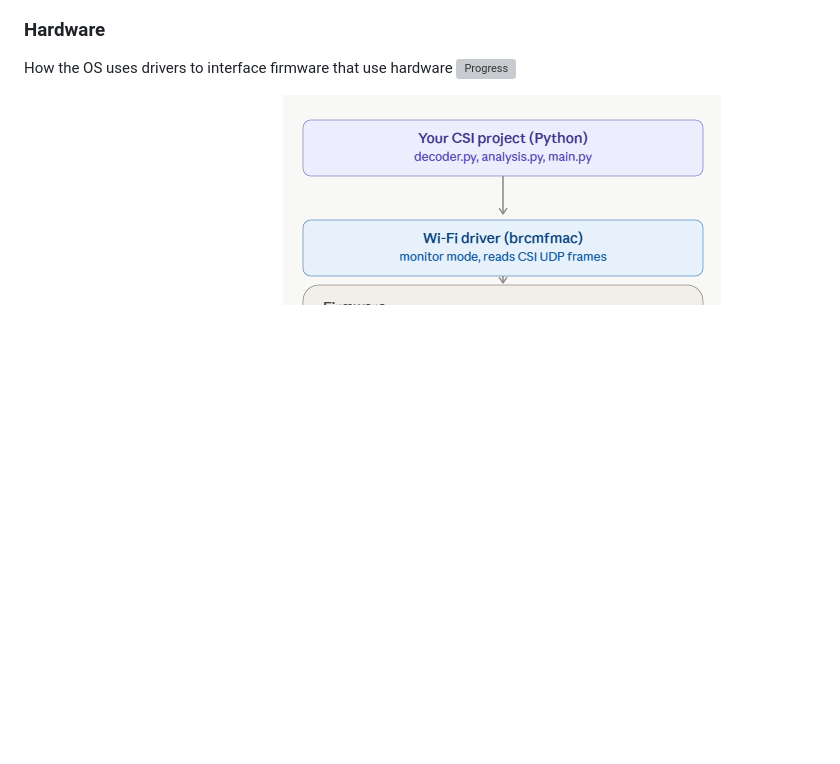
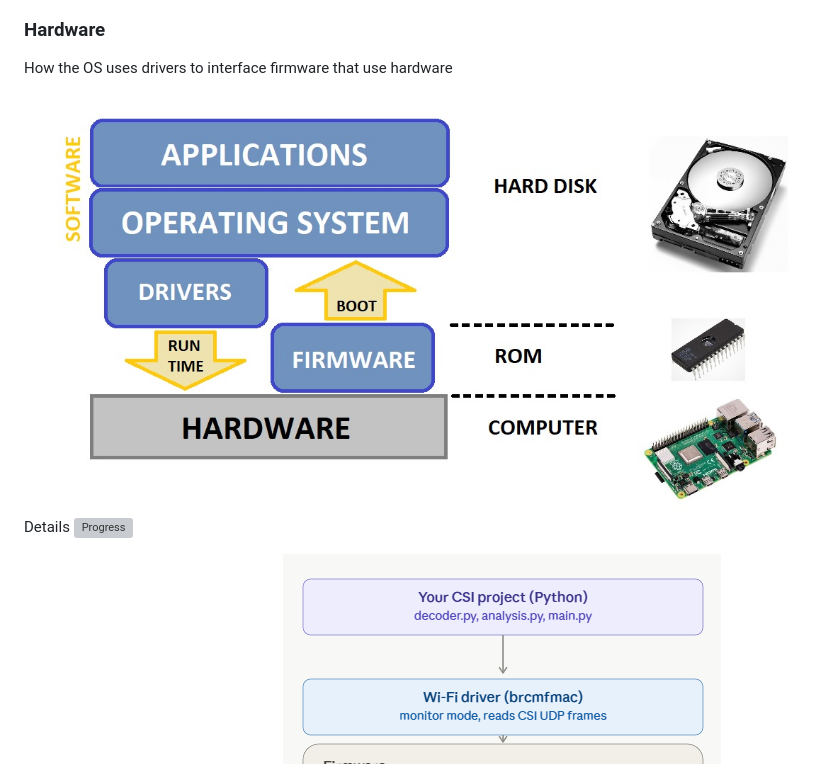
Before and after one commit to allen-vandieman/WiPulse, a Markdown page: README.md, the part around the change. GitHub-like rendering; pictures changed too: img/capture_work/Flash.jpg (added); blank space fills up the shorter version; grey boxes are pictures that could not be loaded.

```diff
--- a/README.md
+++ b/README.md
@@ -83,6 +83,8 @@ Looking at the OSI model, working only with Application and media layers. Use an
 
 ### Hardware
 How the OS uses drivers to interface firmware that use hardware
+![Progress](img/capture_work/Flash.jpg)
+Details
 ![Progress](img/capture_work/description.png)
 
 - Why i pathch firmware and drivers
```
